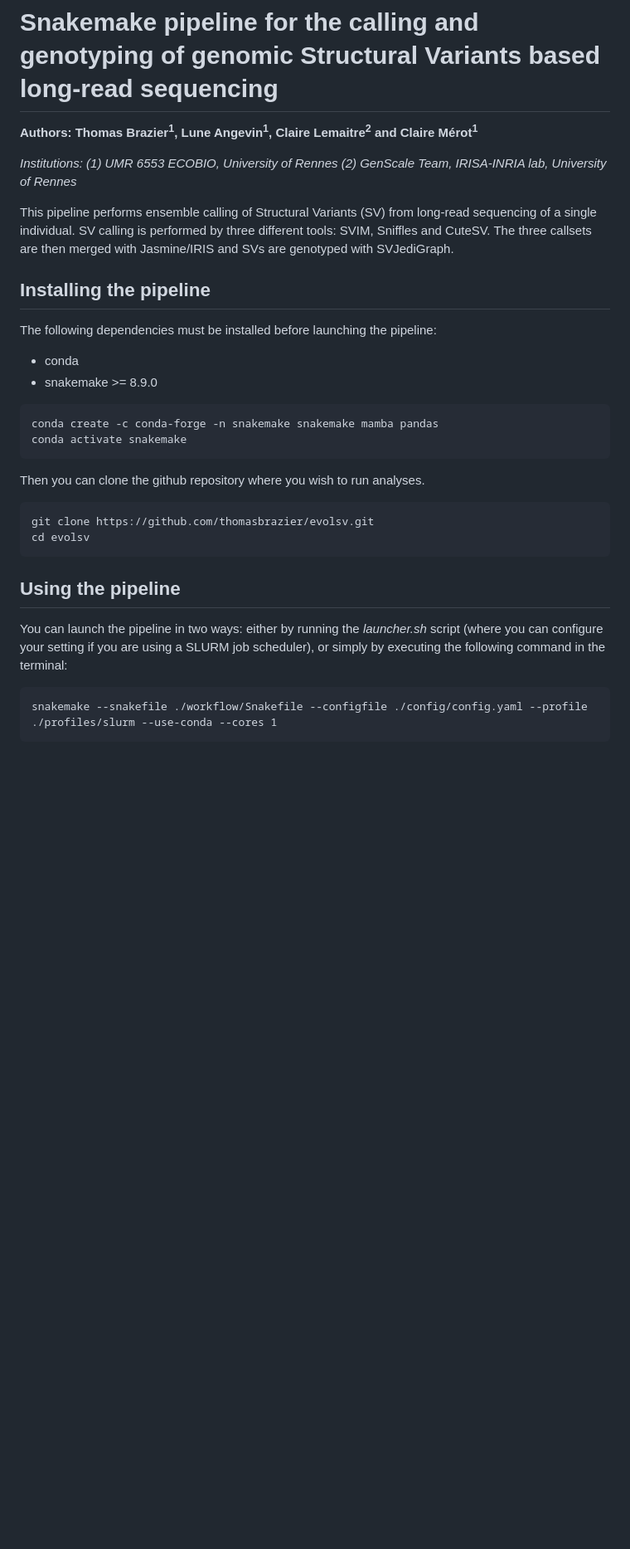
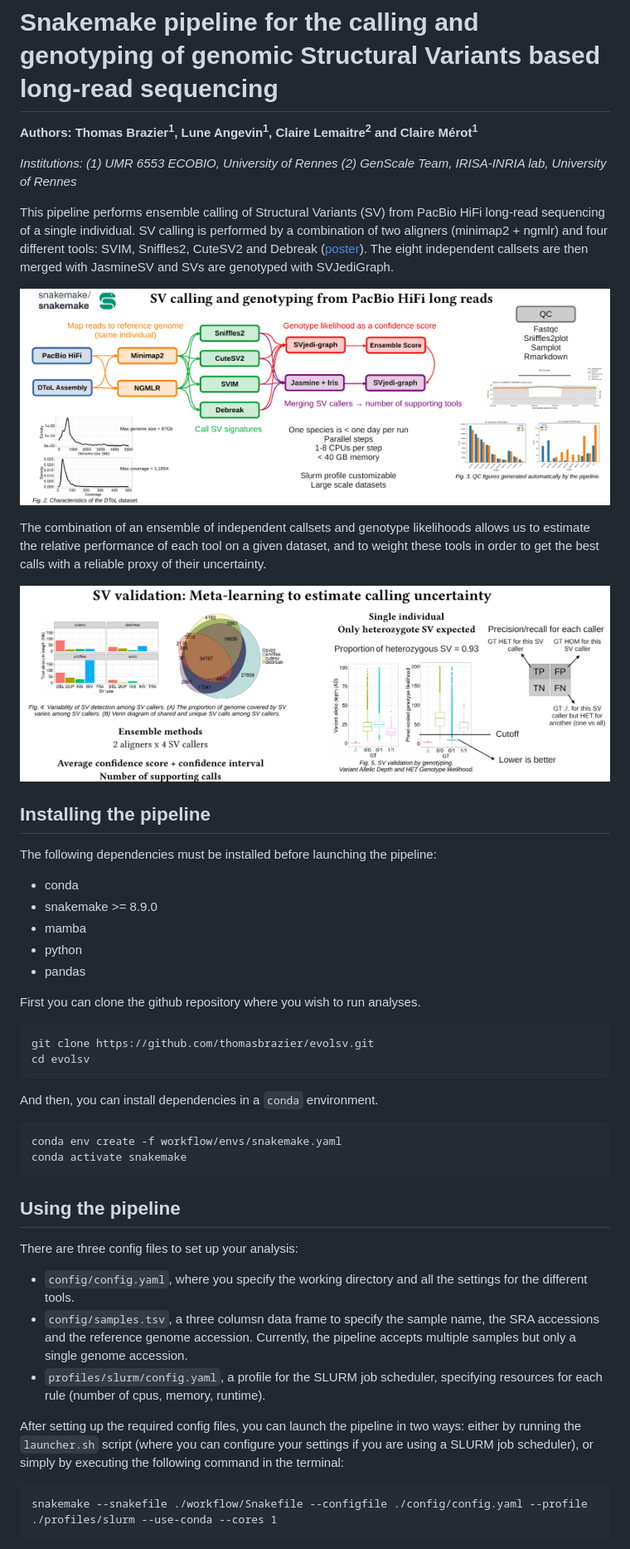
Before and after one commit to ThomasBrazier/evolsv, a Markdown page: README.md, the part around one of its changes. Shown at 83% size. GitHub-like rendering; pictures changed too: images/sv_validation.png (added), images/workflow.png (added); blank space fills up the shorter version.

````diff
--- a/README.md
+++ b/README.md
@@ -4,8 +4,13 @@
 
 *Institutions: (1) UMR 6553 ECOBIO, University of Rennes (2) GenScale Team, IRISA-INRIA lab, University of Rennes*
 
-This pipeline performs ensemble calling of Structural Variants (SV) from long-read sequencing of a single individual. SV calling is performed by three different tools: SVIM, Sniffles and CuteSV. The three callsets are then merged with Jasmine/IRIS and SVs are genotyped with SVJediGraph.
+This pipeline performs ensemble calling of Structural Variants (SV) from PacBio HiFi long-read sequencing of a single individual. SV calling is performed by a combination of two aligners (minimap2 + ngmlr) and four different tools: SVIM, Sniffles2, CuteSV2 and Debreak ([poster](images/Poster_PopGroup58_BRAZIER.pdf)). The eight independent callsets are then merged with JasmineSV and SVs are genotyped with SVJediGraph.
 
+![The complete workflow of EvolSV.](images/workflow.png)
+
+The combination of an ensemble of independent callsets and genotype likelihoods allows us to estimate the relative performance of each tool on a given dataset, and to weight these tools in order to get the best calls with a reliable proxy of their uncertainty.
+
+![The ensemble method to estimate calls uncertainty. How the relative performance scores fo each tool are calculated.](images/sv_validation.png)
 
 
 ## Installing the pipeline
@@ -13,22 +18,36 @@ This pipeline performs ensemble calling of Structural Variants (SV) from long-re
 The following dependencies must be installed before launching the pipeline:
 * conda
 * snakemake >= 8.9.0
+* mamba
+* python
+* pandas
 
-```
-conda create -c conda-forge -n snakemake snakemake mamba pandas
-conda activate snakemake
-```
-
-Then you can clone the github repository where you wish to run analyses.
+First you can clone the github repository where you wish to run analyses.
 
 ```
 git clone https://github.com/thomasbrazier/evolsv.git
 cd evolsv
 ```
 
+And then, you can install dependencies in a `conda` environment.
+
+```
+conda env create -f workflow/envs/snakemake.yaml
+conda activate snakemake
+```
+
+
+
 ## Using the pipeline
 
-You can launch the pipeline in two ways: either by running the *launcher.sh* script (where you can configure your setting if you are using a SLURM job scheduler), or simply by executing the following command in the terminal:
+There are three config files to set up your analysis:
+* `config/config.yaml`, where you specify the working directory and all the settings for the different tools.
+* `config/samples.tsv`, a three columsn data frame to specify the sample name, the SRA accessions and the reference genome accession. Currently, the pipeline accepts multiple samples but only a single genome accession.
+* `profiles/slurm/config.yaml`, a profile for the SLURM job scheduler, specifying resources for each rule (number of cpus, memory, runtime).
+
+
+
+After setting up the required config files, you can launch the pipeline in two ways: either by running the `launcher.sh` script (where you can configure your settings if you are using a SLURM job scheduler), or simply by executing the following command in the terminal:
 
 ```
 snakemake --snakefile ./workflow/Snakefile --configfile ./config/config.yaml --profile ./profiles/slurm --use-conda --cores 1
````
Also changed, not shown: other parts of README.md (+23 -17 lines), 2 other files.
